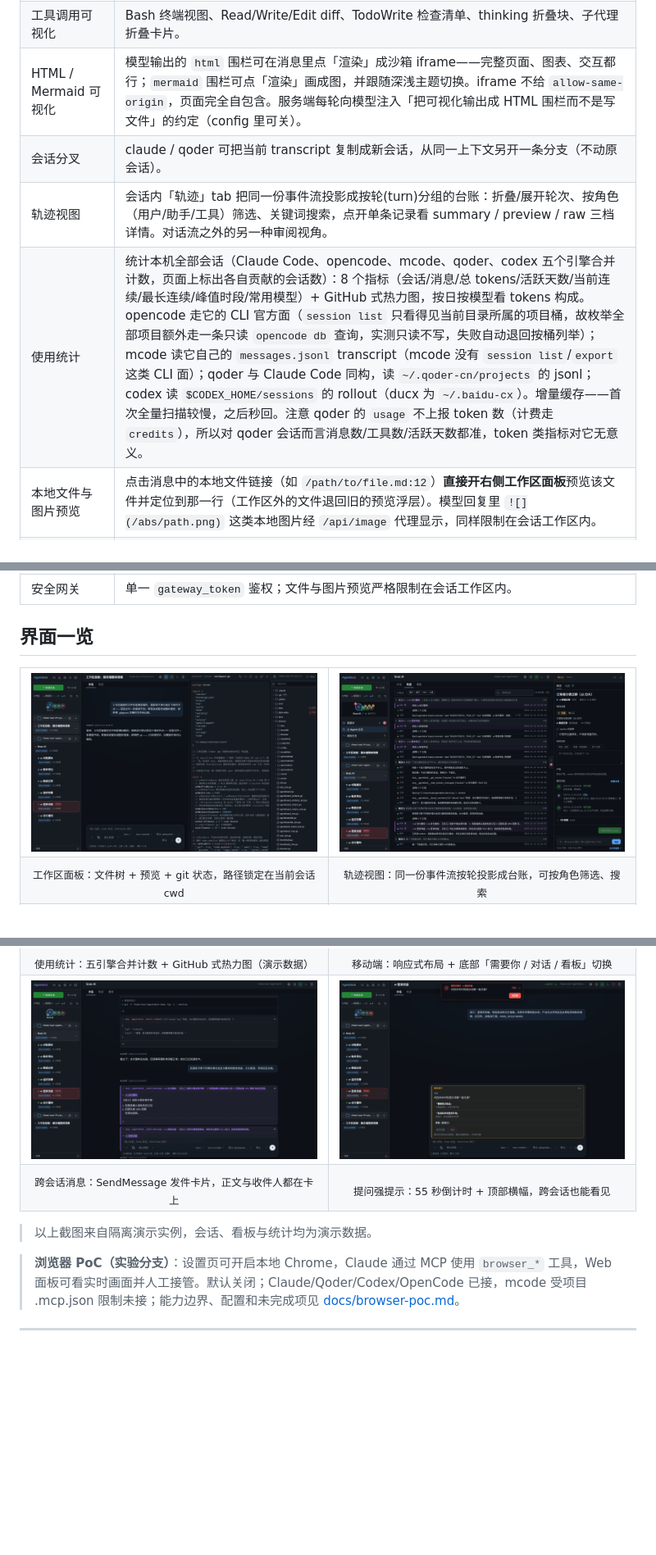
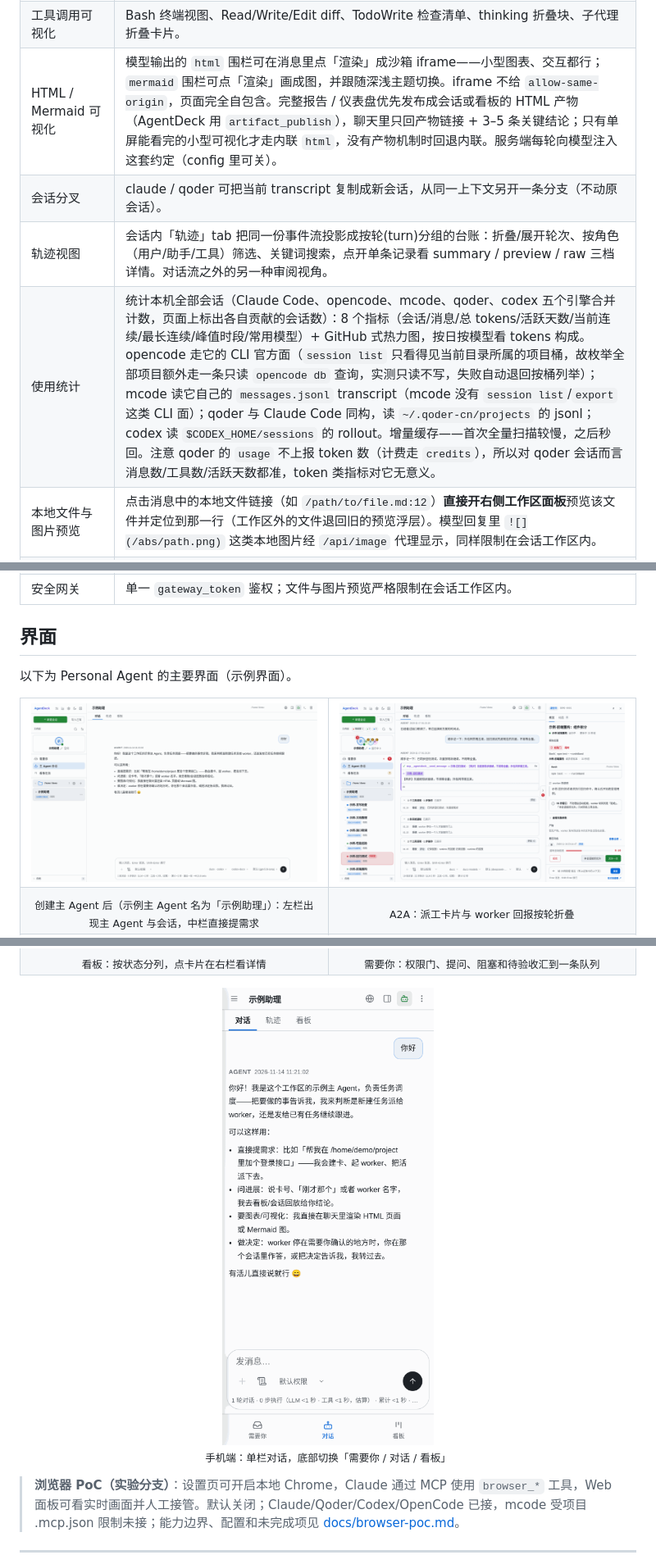
Before and after one commit to yhx5768/AgentDeck, a Markdown page: README.md, 3 parts joined by grey strips. Shown at 82% size. GitHub-like rendering; pictures changed too: docs/images/readme/readme-created-mainagent-mobile.png (added), docs/images/readme/readme-created-mainagent.png (added), docs/images/readme/readme-pa-a2a.png (added); blank space fills up the shorter version.

Commit message:
docs(readme): update screenshots and sanitize public wording
Co-Authored-By: Claude Code <noreply@anthropic.com>

```diff
--- a/README.md
+++ b/README.md
@@ -105,10 +87,10 @@ flowchart TB
 | 常驻与跨会话消息 | A2A 总线对所有引擎可用；claude 还可选择常驻（streaming-input 进程跨轮次保持在线）并兼容 claude 原生 `SendMessage`。入站 A2A 以紫色 peer 气泡显示，详情见下方「多 CLI 与跨引擎 A2A」。 |
 | 自动续跑目标 | 给会话挂一条达成条件，每轮干净结束后模型自评，未达标就自动再跑一轮，直到达标或触发轮数/时限熔断。条件可随时停止或清除；rewind 会清空目标。 |
 | 工具调用可视化 | Bash 终端视图、Read/Write/Edit diff、TodoWrite 检查清单、thinking 折叠块、子代理折叠卡片。 |
-| HTML / Mermaid 可视化 | 模型输出的 `html` 围栏可在消息里点「渲染」成沙箱 iframe——完整页面、图表、交互都行；`mermaid` 围栏可点「渲染」画成图，并跟随深浅主题切换。iframe 不给 `allow-same-origin`，页面完全自包含。服务端每轮向模型注入「把可视化输出成 HTML 围栏而不是写文件」的约定（config 里可关）。 |
+| HTML / Mermaid 可视化 | 模型输出的 `html` 围栏可在消息里点「渲染」成沙箱 iframe——小型图表、交互都行；`mermaid` 围栏可点「渲染」画成图，并跟随深浅主题切换。iframe 不给 `allow-same-origin`，页面完全自包含。完整报告 / 仪表盘优先发布成会话或看板的 HTML 产物（AgentDeck 用 `artifact_publish`），聊天里只回产物链接 + 3–5 条关键结论；只有单屏能看完的小型可视化才走内联 `html`，没有产物机制时回退内联。服务端每轮向模型注入这套约定（config 里可关）。 |
 | 会话分叉 | claude / qoder 可把当前 transcript 复制成新会话，从同一上下文另开一条分支（不动原会话）。 |
 | 轨迹视图 | 会话内「轨迹」tab 把同一份事件流投影成按轮(turn)分组的台账：折叠/展开轮次、按角色（用户/助手/工具）筛选、关键词搜索，点开单条记录看 summary / preview / raw 三档详情。对话流之外的另一种审阅视角。 |
-| 使用统计 | 统计本机全部会话（Claude Code、opencode、mcode、qoder、codex 五个引擎合并计数，页面上标出各自贡献的会话数）：8 个指标（会话/消息/总 tokens/活跃天数/当前连续/最长连续/峰值时段/常用模型）+ GitHub 式热力图，按日按模型看 tokens 构成。opencode 走它的 CLI 官方面（`session list` 只看得见当前目录所属的项目桶，故枚举全部项目额外走一条只读 `opencode db` 查询，实测只读不写，失败自动退回按桶列举）；mcode 读它自己的 `messages.jsonl` transcript（mcode 没有 `session list`/`export` 这类 CLI 面）；qoder 与 Claude Code 同构，读 `~/.qoder-cn/projects` 的 jsonl；codex 读 `$CODEX_HOME/sessions` 的 rollout（ducx 为 `~/.baidu-cx`）。增量缓存——首次全量扫描较慢，之后秒回。注意 qoder 的 `usage` 不上报 token 数（计费走 `credits`），所以对 qoder 会话而言消息数/工具数/活跃天数都准，token 类指标对它无意义。 |
+| 使用统计 | 统计本机全部会话（Claude Code、opencode、mcode、qoder、codex 五个引擎合并计数，页面上标出各自贡献的会话数）：8 个指标（会话/消息/总 tokens/活跃天数/当前连续/最长连续/峰值时段/常用模型）+ GitHub 式热力图，按日按模型看 tokens 构成。opencode 走它的 CLI 官方面（`session list` 只看得见当前目录所属的项目桶，故枚举全部项目额外走一条只读 `opencode db` 查询，实测只读不写，失败自动退回按桶列举）；mcode 读它自己的 `messages.jsonl` transcript（mcode 没有 `session list`/`export` 这类 CLI 面）；qoder 与 Claude Code 同构，读 `~/.qoder-cn/projects` 的 jsonl；codex 读 `$CODEX_HOME/sessions` 的 rollout。增量缓存——首次全量扫描较慢，之后秒回。注意 qoder 的 `usage` 不上报 token 数（计费走 `credits`），所以对 qoder 会话而言消息数/工具数/活跃天数都准，token 类指标对它无意义。 |
 | 本地文件与图片预览 | 点击消息中的本地文件链接（如 `/path/to/file.md:12`）**直接开右侧工作区面板**预览该文件并定位到那一行（工作区外的文件退回旧的预览浮层）。模型回复里 `![](/abs/path.png)` 这类本地图片经 `/api/image` 代理显示，同样限制在会话工作区内。 |
 | 工作区面板 | 聊天区右侧可展开一个文件区（照 Codex 桌面端的布局做）：右边是工作区文件树（懒加载、可筛选、可只看有改动的文件），左边是文件预览——Markdown 渲染、代码高亮、图片直看，带面包屑与「显示更改 / 查看源代码 / 刷新 / 用系统默认程序打开」。改动视图走 `git diff`，被改过的文件在树上带 M/新 标记。全部路径严格限制在**当前会话的工作区**内，`..`、绝对路径与符号链接逃逸一律拒绝。 |
 | 全局待办备忘 | 与单个会话无关的 checklist，存在服务端 `data/notes.json`，换设备/重启都不丢。 |
@@ -117,15 +99,17 @@ flowchart TB
 | 移动优先 PWA | 抽屉导航、底部操作面板、响应式布局、深浅主题切换，iOS 独立 PWA 会避开状态栏安全区。 |
 | 安全网关 | 单一 `gateway_token` 鉴权；文件与图片预览严格限制在会话工作区内。 |
 
-## 界面一览
+## 界面
+
+以下为 Personal Agent 的主要界面（示例界面）。
 
 <table>
   <tr>
-    <td width="50%"><img src="docs/screenshots/readme-workspace.png" alt="工作区面板"></td>
-    <td width="50%"><img src="docs/screenshots/readme-trajectory.png" alt="轨迹视图"></td>
+    <td width="50%"><img src="docs/images/readme/readme-created-mainagent.png" alt="创建主 Agent 后的对话"></td>
+    <td width="50%"><img src="docs/images/readme/readme-pa-a2a.png" alt="主 Agent 会话中的 A2A"></td>
   </tr>
   <tr>
-    <td align="center"><sub>工作区面板：文件树 + 预览 + git 状态，路径锁定在当前会话 cwd</sub></td>
-    <td align="center"><sub>轨迹视图：同一份事件流按轮投影成台账，可按角色筛选、搜索</sub></td>
+    <td align="center"><sub>创建主 Agent 后（示例主 Agent 名为「示例助理」）：左栏出现主 Agent 与会话，中栏直接提需求</sub></td>
+    <td align="center"><sub>A2A：派工卡片与 worker 回报按轮折叠</sub></td>
   </tr>
   <tr>
@@ -134,19 +118,14 @@ flowchart TB
   </tr>
   <tr>
-    <td align="center"><sub>使用统计：五引擎合并计数 + GitHub 式热力图（演示数据）</sub></td>
-    <td align="center"><sub>移动端：响应式布局 + 底部「需要你 / 对话 / 看板」切换</sub></td>
-  </tr>
-  <tr>
-    <td><img src="docs/screenshots/readme-a2a-chat.png" alt="跨会话消息"></td>
-    <td><img src="docs/screenshots/readme-ask-banner.png" alt="提问卡片"></td>
-  </tr>
-  <tr>
-    <td align="center"><sub>跨会话消息：SendMessage 发件卡片，正文与收件人都在卡上</sub></td>
-    <td align="center"><sub>提问强提示：55 秒倒计时 + 顶部横幅，跨会话也能看见</sub></td>
+    <td align="center"><sub>看板：按状态分列，点卡片在右栏看详情</sub></td>
+    <td align="center"><sub>需要你：权限门、提问、阻塞和待验收汇到一条队列</sub></td>
   </tr>
 </table>
 
-> 以上截图来自隔离演示实例，会话、看板与统计均为演示数据。
+<p align="center">
+  <img src="docs/images/readme/readme-created-mainagent-mobile.png" width="300" alt="手机端创建完成后的对话"><br>
+  <sub>手机端：单栏对话，底部切换「需要你 / 对话 / 看板」</sub>
+</p>
 
 > **浏览器 PoC（实验分支）**：设置页可开启本地 Chrome，Claude 通过 MCP 使用 `browser_*` 工具，Web 面板可看实时画面并人工接管。默认关闭；Claude/Qoder/Codex/OpenCode 已接，mcode 受项目 .mcp.json 限制未接；能力边界、配置和未完成项见 [docs/browser-poc.md](docs/browser-poc.md)。
 
```
Also changed, not shown: other parts of README.md (+18 -36 lines), docs/images/readme/readme-pa-board.png (added), docs/images/readme/readme-pa-needs-you.png (added), docs/images/readme/readme-pa-overview.png (added).
